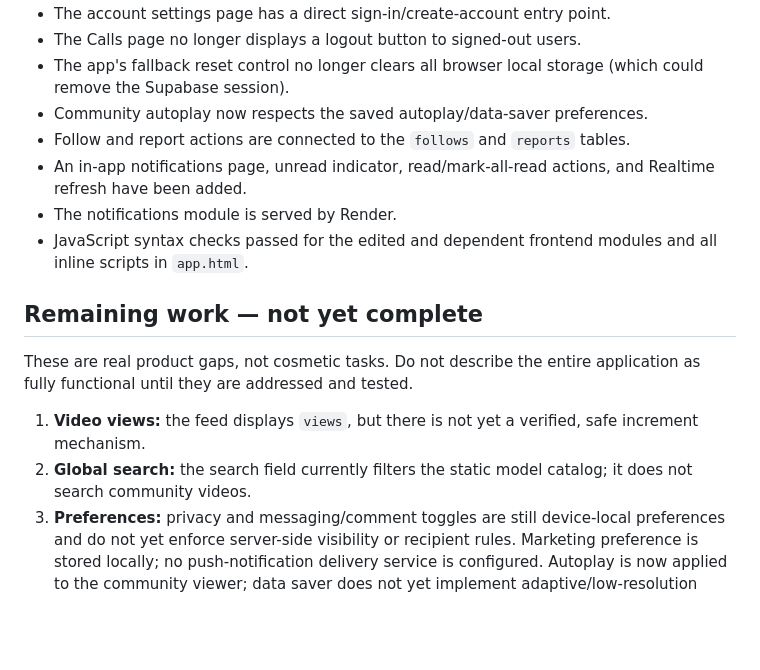
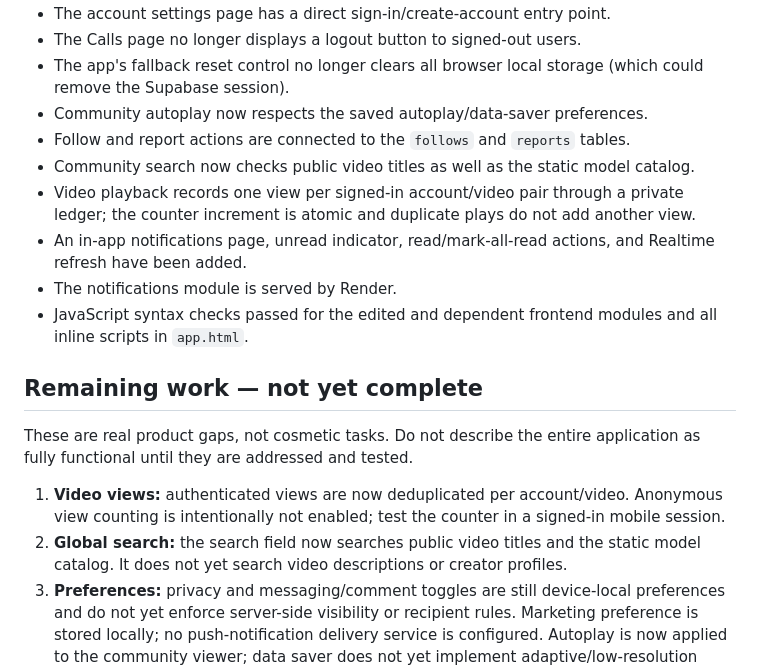
Before and after one commit to maigasoumaguel1-tech/malicut-, a Markdown page: MALICUT_FUNCTIONAL_AUDIT.md, the part around the change. GitHub-like rendering; blank space fills up the shorter version.

Commit message:
Update audit with unique view tracking and community title search

```diff
--- a/MALICUT_FUNCTIONAL_AUDIT.md
+++ b/MALICUT_FUNCTIONAL_AUDIT.md
@@ -37,6 +37,8 @@ The security advisor now reports only the leaked-password protection warning. Th
 - The app's fallback reset control no longer clears all browser local storage (which could remove the Supabase session).
 - Community autoplay now respects the saved autoplay/data-saver preferences.
 - Follow and report actions are connected to the `follows` and `reports` tables.
+- Community search now checks public video titles as well as the static model catalog.
+- Video playback records one view per signed-in account/video pair through a private ledger; the counter increment is atomic and duplicate plays do not add another view.
 - An in-app notifications page, unread indicator, read/mark-all-read actions, and Realtime refresh have been added.
 - The notifications module is served by Render.
 - JavaScript syntax checks passed for the edited and dependent frontend modules and all inline scripts in `app.html`.
@@ -45,8 +47,8 @@ The security advisor now reports only the leaked-password protection warning. Th
 
 These are real product gaps, not cosmetic tasks. Do not describe the entire application as fully functional until they are addressed and tested.
 
-1. **Video views:** the feed displays `views`, but there is not yet a verified, safe increment mechanism.
-2. **Global search:** the search field currently filters the static model catalog; it does not search community videos.
+1. **Video views:** authenticated views are now deduplicated per account/video. Anonymous view counting is intentionally not enabled; test the counter in a signed-in mobile session.
+2. **Global search:** the search field now searches public video titles and the static model catalog. It does not yet search video descriptions or creator profiles.
 3. **Preferences:** privacy and messaging/comment toggles are still device-local preferences and do not yet enforce server-side visibility or recipient rules. Marketing preference is stored locally; no push-notification delivery service is configured. Autoplay is now applied to the community viewer; data saver does not yet implement adaptive/low-resolution media delivery.
 4. **Templates:** several catalog entries are static demo cards; AI entries are explicitly marked as coming soon. A real template registry and loading pipeline are still needed.
 5. **Moderation:** users can submit reports, but there is no moderation dashboard or review workflow yet.
```
